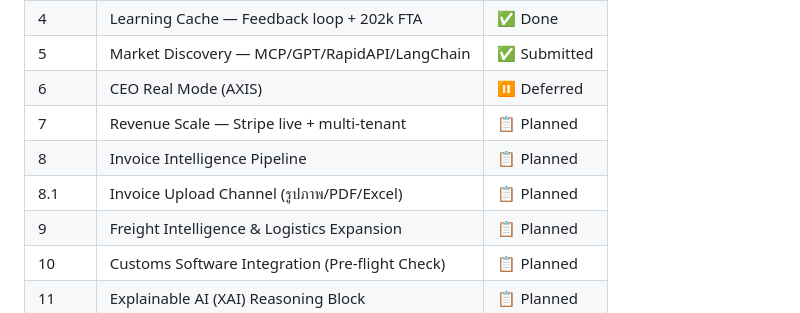
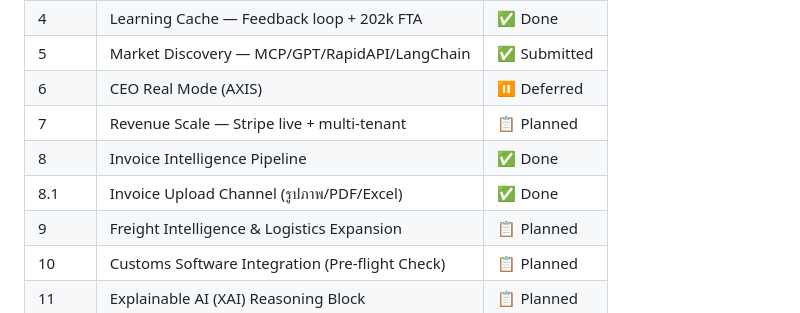
Before and after one commit to bankbitcoin2/ai-to-ai-holding, a Markdown page: PROJECT_MASTER_CONTEXT.md, the part around one of its changes. Drawn GitHub-style.

```diff
--- a/PROJECT_MASTER_CONTEXT.md
+++ b/PROJECT_MASTER_CONTEXT.md
@@ -228,8 +237,8 @@ USE_POSTGRES = True  # Railway always PostgreSQL
 | 5 | Market Discovery — MCP/GPT/RapidAPI/LangChain | ✅ Submitted |
 | 6 | CEO Real Mode (AXIS) | ⏸️ Deferred |
 | 7 | Revenue Scale — Stripe live + multi-tenant | 📋 Planned |
-| 8 | Invoice Intelligence Pipeline | 📋 Planned |
-| 8.1 | Invoice Upload Channel (รูปภาพ/PDF/Excel) | 📋 Planned |
+| 8 | Invoice Intelligence Pipeline | ✅ Done |
+| 8.1 | Invoice Upload Channel (รูปภาพ/PDF/Excel) | ✅ Done |
 | 9 | Freight Intelligence & Logistics Expansion | 📋 Planned |
 | 10 | Customs Software Integration (Pre-flight Check) | 📋 Planned |
 | 11 | Explainable AI (XAI) Reasoning Block | 📋 Planned |
```
Also changed, not shown: other parts of PROJECT_MASTER_CONTEXT.md (+28 -3 lines).
